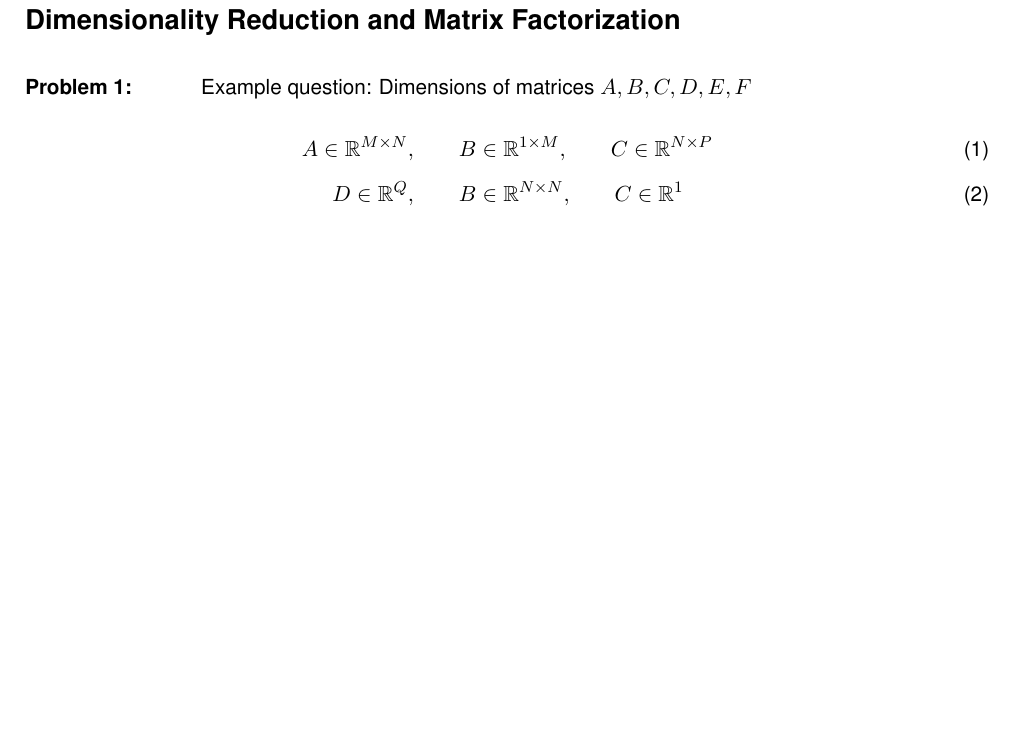
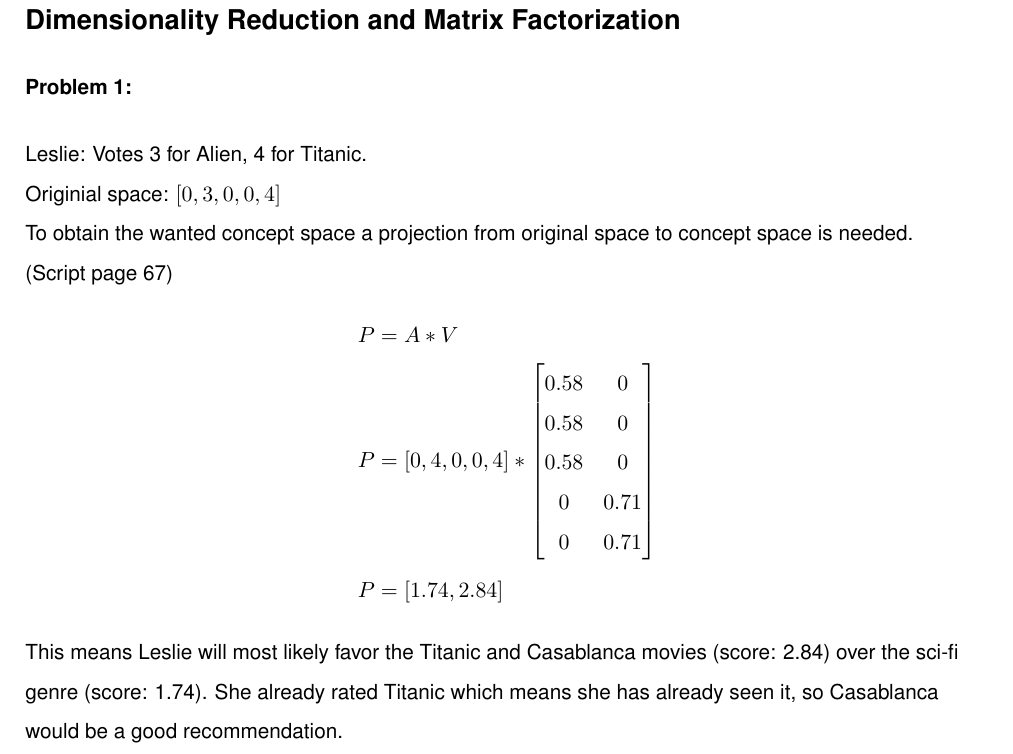
Before and after one commit to MarcelBruckner-TUMProjects/Machine-Learning, a LaTeX problem sheet (exercise_11/exercise.tex): part of page 2 of 3, cut so that both start at the same text, the shorter picture padded with empty space. Compiled offline with pdfLaTeX.

Commit message:
Exercise 11: Problem 1 done

```diff
--- a/exercise_11/exercise.tex
+++ b/exercise_11/exercise.tex
@@ -27,12 +27,28 @@
 \Topic{Dimensionality Reduction and Matrix Factorization}
 %
 \Problem{1}
-Example question: Dimensions of matrices $A, B, C, D, E, F$
 %
-\begin{align}
-	A \in \Matrix{M}{N}, \qquad B &\in \Matrix{1}{M}, \qquad C \in \Matrix{N}{P}\\
-	D \in \Vector{Q}, \qquad B &\in \Matrix{N}{N}, \qquad C \in \Vector{1}
-\end{align}%
+\begin{flushleft}
+Leslie: Votes 3 for Alien, 4 for Titanic.\\
+Originial space: $[0, 3, 0, 0, 4]$\\
+To obtain the wanted concept space a projection from original space to concept space is needed.\\
+(Script page 67)
+\begin{align*}
+P &= A * V \\
+P &= [0, 4, 0, 0, 4] *
+\begin{bmatrix}
+0.58 & 0 \\
+0.58 & 0 \\
+0.58 & 0 \\
+0 & 0.71 \\
+0 & 0.71 \\
+\end{bmatrix}
+\\
+P &= [1.74, 2.84]
+\end{align*}
+This means Leslie will most likely favor the Titanic and Casablanca movies (score: 2.84) over the sci-fi genre (score: 1.74). She already rated Titanic which means she has already seen it, so Casablanca would be a good recommendation.\\
+\end{flushleft}
+%
 %
 
 %%%%%%%%%%%%%%%%%%%%%%%%%%%%%%%%%%%%%%%%%%%%%%%%%%%%%%%%%%%%%%%%%%%%%%%%%%%%%%%%
```
Also changed, not shown: exercise_11/exercise.pdf.
